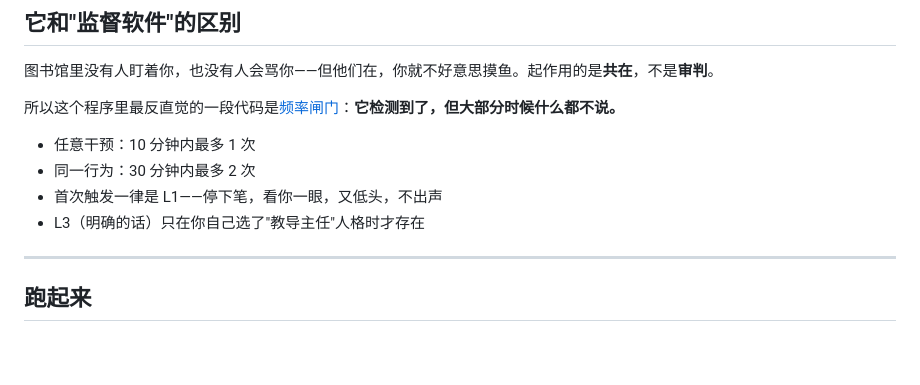
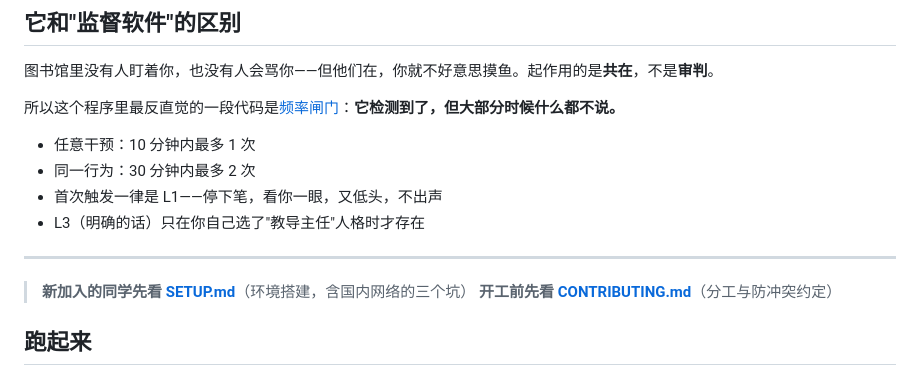
Before and after one commit to triggerz01/tongzhuo, a Markdown page: README.md, the part around the change. Drawn GitHub-style; blank space fills up the shorter version.

```diff
--- a/README.md
+++ b/README.md
@@ -20,6 +20,9 @@ Build with Care · 中国人民大学首届黑客松 · 赛道二（伴学计划
 - L3（明确的话）只在你自己选了"教导主任"人格时才存在
 
 ---
+
+> **新加入的同学先看 [SETUP.md](SETUP.md)**（环境搭建，含国内网络的三个坑）
+> **开工前先看 [CONTRIBUTING.md](CONTRIBUTING.md)**（分工与防冲突约定）
 
 ## 跑起来
 
```
Also changed, not shown: CONTRIBUTING.md (added, +138 -0 lines), SETUP.md (added, +112 -0 lines).
